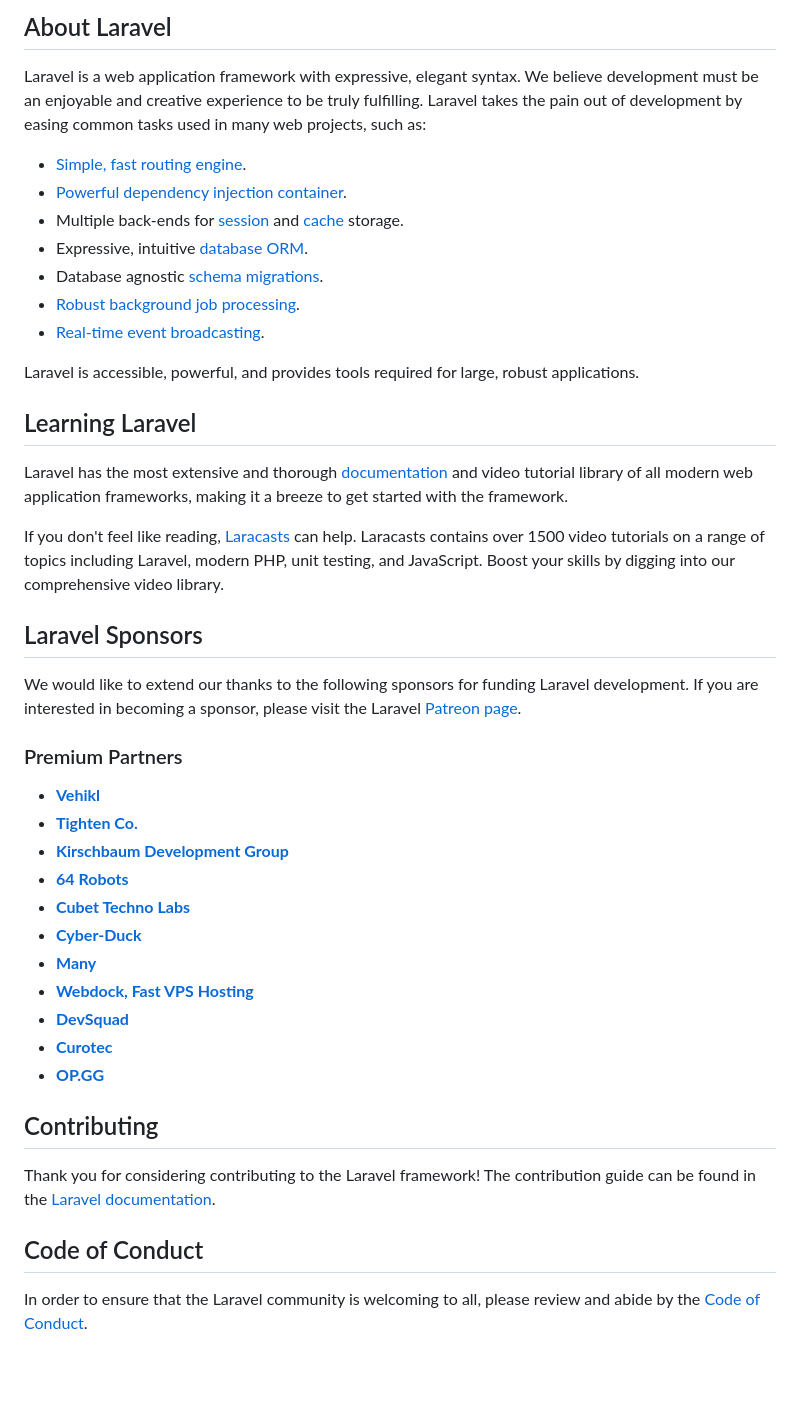
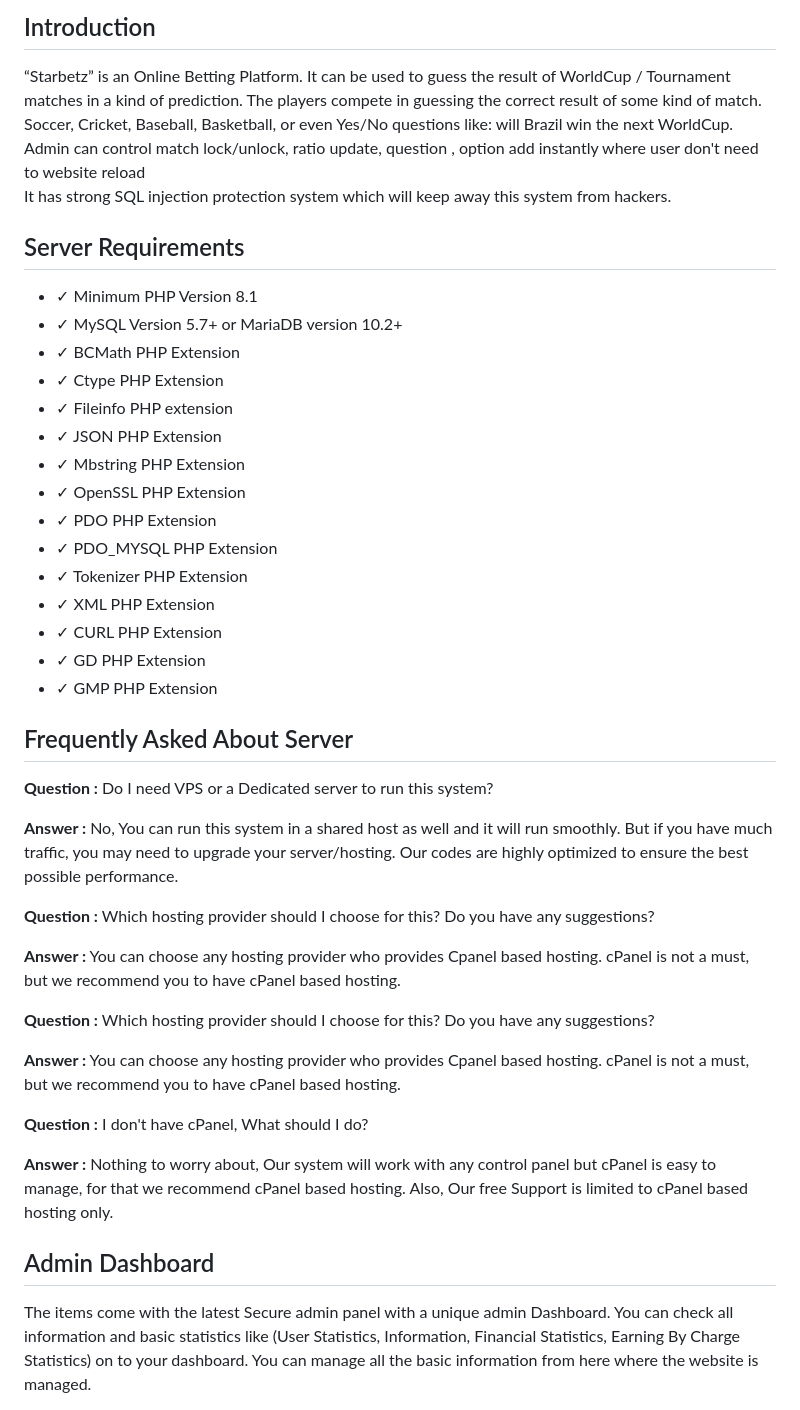
Before and after one commit to JieLin211/SportsBetting-STARBETZ, a Markdown page: README.md, the part around one of its changes. GitHub-like rendering; blank space fills up the shorter version.

```diff
--- a/README.md
+++ b/README.md
@@ -9,47 +5,51 @@
 
-## About Laravel
+Introduction
+------------
 
-Laravel is a web application framework with expressive, elegant syntax. We believe development must be an enjoyable and creative experience to be truly fulfilling. Laravel takes the pain out of development by easing common tasks used in many web projects, such as:
+“Starbetz” is an Online Betting Platform. It can be used to guess the result of WorldCup / Tournament matches in a kind of prediction. The players compete in guessing the correct result of some kind of match. Soccer, Cricket, Baseball, Basketball, or even Yes/No questions like: will Brazil win the next WorldCup.
+Admin can control match lock/unlock, ratio update, question , option add instantly where user don't need to website reload
+It has strong SQL injection protection system which will keep away this system from hackers.
 
-- [Simple, fast routing engine](https://laravel.com/docs/routing).
-- [Powerful dependency injection container](https://laravel.com/docs/container).
-- Multiple back-ends for [session](https://laravel.com/docs/session) and [cache](https://laravel.com/docs/cache) storage.
-- Expressive, intuitive [database ORM](https://laravel.com/docs/eloquent).
-- Database agnostic [schema migrations](https://laravel.com/docs/migrations).
-- [Robust background job processing](https://laravel.com/docs/queues).
-- [Real-time event broadcasting](https://laravel.com/docs/broadcasting).
+Server Requirements
+-------------------
 
-Laravel is accessible, powerful, and provides tools required for large, robust applications.
+*   ✓ Minimum PHP Version 8.1
+*   ✓ MySQL Version 5.7+ or MariaDB version 10.2+
+*   ✓ BCMath PHP Extension
+*   ✓ Ctype PHP Extension
+*   ✓ Fileinfo PHP extension
+*   ✓ JSON PHP Extension
+*   ✓ Mbstring PHP Extension
+*   ✓ OpenSSL PHP Extension
+*   ✓ PDO PHP Extension
+*   ✓ PDO\_MYSQL PHP Extension
+*   ✓ Tokenizer PHP Extension
+*   ✓ XML PHP Extension
+*   ✓ CURL PHP Extension
+*   ✓ GD PHP Extension
+*   ✓ GMP PHP Extension
 
-## Learning Laravel
+Frequently Asked About Server
+-----------------------------
 
-Laravel has the most extensive and thorough [documentation](https://laravel.com/docs) and video tutorial library of all modern web application frameworks, making it a breeze to get started with the framework.
+**Question :** Do I need VPS or a Dedicated server to run this system?
 
-If you don't feel like reading, [Laracasts](https://laracasts.com) can help. Laracasts contains over 1500 video tutorials on a range of topics including Laravel, modern PHP, unit testing, and JavaScript. Boost your skills by digging into our comprehensive video library.
+**Answer :** No, You can run this system in a shared host as well and it will run smoothly. But if you have much traffic, you may need to upgrade your server/hosting. Our codes are highly optimized to ensure the best possible performance.
 
-## Laravel Sponsors
+**Question :** Which hosting provider should I choose for this? Do you have any suggestions?
 
-We would like to extend our thanks to the following sponsors for funding Laravel development. If you are interested in becoming a sponsor, please visit the Laravel [Patreon page](https://patreon.com/taylorotwell).
+**Answer :** You can choose any hosting provider who provides Cpanel based hosting. cPanel is not a must, but we recommend you to have cPanel based hosting.
 
-### Premium Partners
+**Question :** Which hosting provider should I choose for this? Do you have any suggestions?
 
-- **[Vehikl](https://vehikl.com/)**
-- **[Tighten Co.](https://tighten.co)**
-- **[Kirschbaum Development Group](https://kirschbaumdevelopment.com)**
-- **[64 Robots](https://64robots.com)**
-- **[Cubet Techno Labs](https://cubettech.com)**
-- **[Cyber-Duck](https://cyber-duck.co.uk)**
-- **[Many](https://www.many.co.uk)**
-- **[Webdock, Fast VPS Hosting](https://www.webdock.io/en)**
-- **[DevSquad](https://devsquad.com)**
-- **[Curotec](https://www.curotec.com/)**
-- **[OP.GG](https://op.gg)**
+**Answer :** You can choose any hosting provider who provides Cpanel based hosting. cPanel is not a must, but we recommend you to have cPanel based hosting.
 
-## Contributing
+**Question :** I don't have cPanel, What should I do?
 
-Thank you for considering contributing to the Laravel framework! The contribution guide can be found in the [Laravel documentation](https://laravel.com/docs/contributions).
+**Answer :** Nothing to worry about, Our system will work with any control panel but cPanel is easy to manage, for that we recommend cPanel based hosting. Also, Our free Support is limited to cPanel based hosting only.
 
-## Code of Conduct
+Admin Dashboard
+---------------
 
-In order to ensure that the Laravel community is welcoming to all, please review and abide by the [Code of Conduct](https://laravel.com/docs/contributions#code-of-conduct).
+The items come with the latest Secure admin panel with a unique admin Dashboard. You can check all information and basic statistics like (User Statistics, Information, Financial Statistics, Earning By Charge Statistics) on to your dashboard. You can manage all the basic information from here where the website is managed.
 
```
Also changed, not shown: other parts of README.md (+60 -11 lines).
